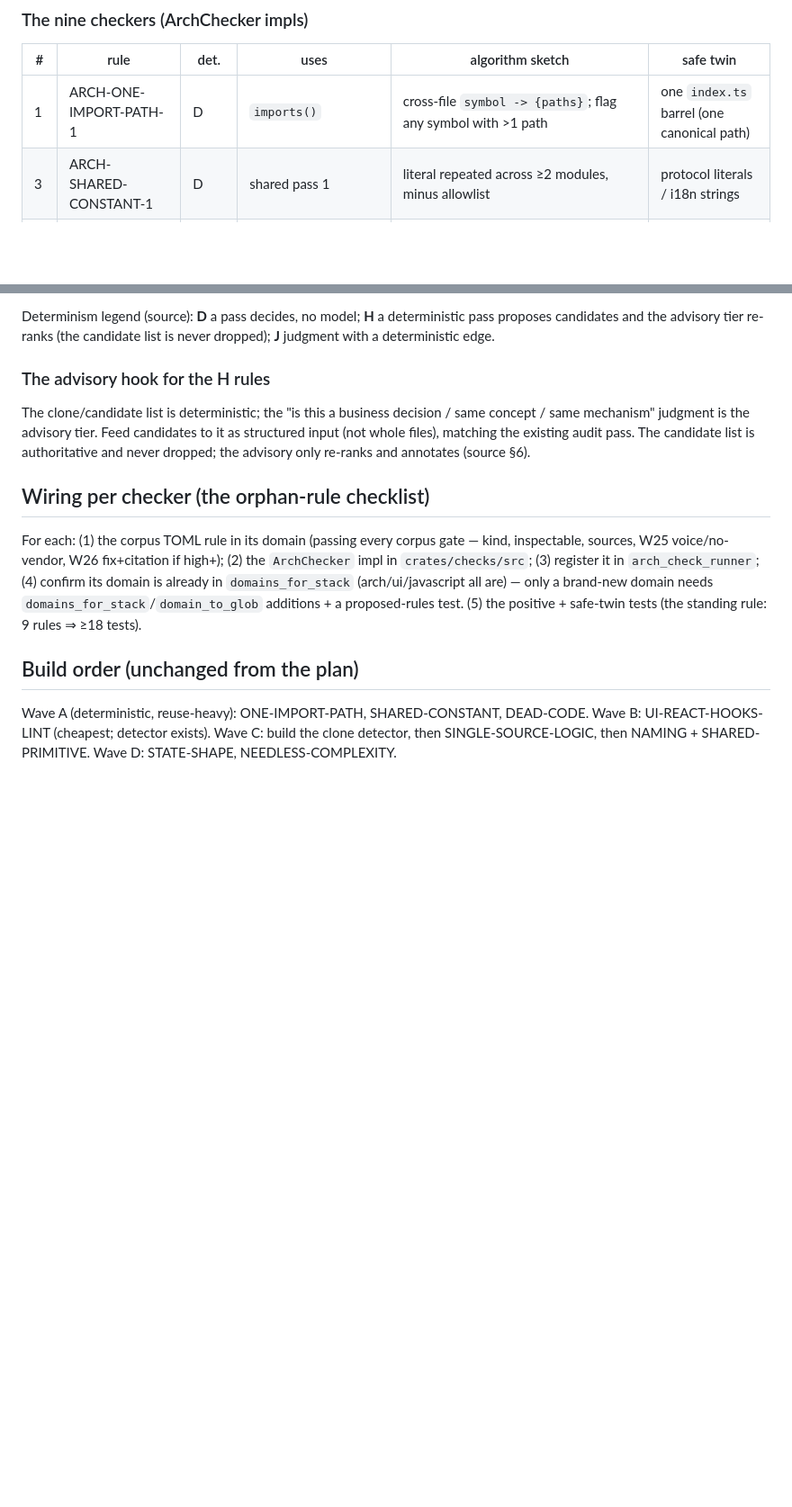
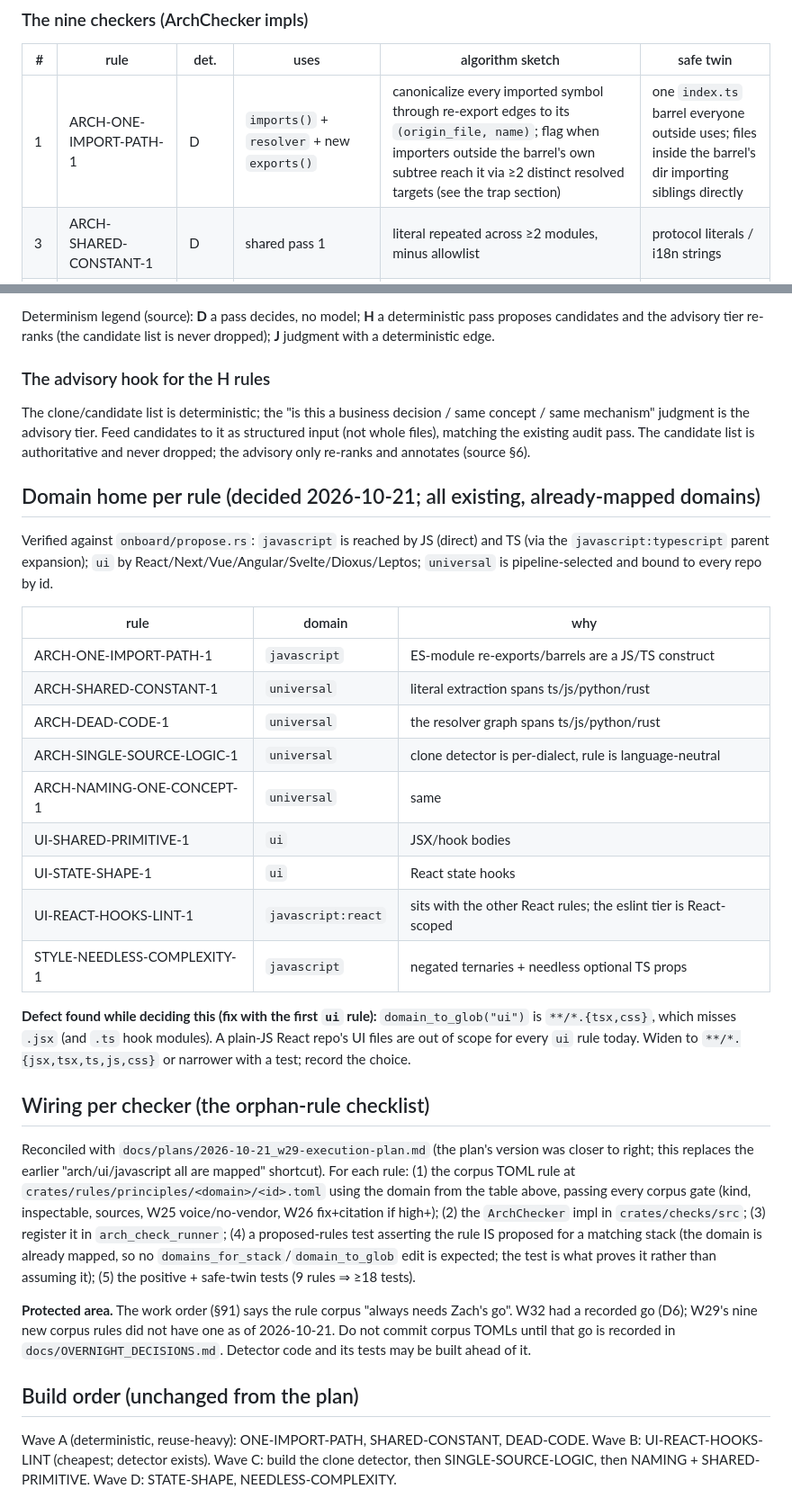
Before and after one commit to zernst3/camerata-orchestrator, a Markdown page: docs/design/2026-10-21_w29-detector-implementation.md, 2 parts joined by grey strips. Shown at 90% size. Drawn GitHub-style; blank space fills up the shorter version.

```diff
--- a/docs/design/2026-10-21_w29-detector-implementation.md
+++ b/docs/design/2026-10-21_w29-detector-implementation.md
@@ -57,7 +61,7 @@ substantial pass; rules 4/5/6 reuse it.
 
 | # | rule | det. | uses | algorithm sketch | safe twin |
 |---|------|------|------|------------------|-----------|
-| 1 | ARCH-ONE-IMPORT-PATH-1 | D | `imports()` | cross-file `symbol -> {paths}`; flag any symbol with >1 path | one `index.ts` barrel (one canonical path) |
+| 1 | ARCH-ONE-IMPORT-PATH-1 | D | `imports()` + `resolver` + new `exports()` | canonicalize every imported symbol through re-export edges to its `(origin_file, name)`; flag when importers outside the barrel's own subtree reach it via ≥2 distinct resolved targets (see the trap section) | one `index.ts` barrel everyone outside uses; files inside the barrel's dir importing siblings directly |
 | 3 | ARCH-SHARED-CONSTANT-1 | D | shared pass 1 | literal repeated across ≥2 modules, minus allowlist | protocol literals / i18n strings |
 | — | ARCH-DEAD-CODE-1 | D | `resolver` graph+reachability | exported symbols unreachable from any entry point | a public package's exported API (externally referenced) |
 | 2 | ARCH-SINGLE-SOURCE-LOGIC-1 | H | clone detector | clone families containing a decision (operator/literal/conditional); advisory judges "business decision?" + "copies agree?"; headline on disagreement | already-composed variants |
@@ -77,13 +81,44 @@ mechanism" judgment is the advisory tier. Feed candidates to it as structured in
 files), matching the existing audit pass. The candidate list is authoritative and never dropped;
 the advisory only re-ranks and annotates (source §6).
 
+## Domain home per rule (decided 2026-10-21; all existing, already-mapped domains)
+
+Verified against `onboard/propose.rs`: `javascript` is reached by JS (direct) and TS (via the
+`javascript:typescript` parent expansion); `ui` by React/Next/Vue/Angular/Svelte/Dioxus/Leptos;
+`universal` is pipeline-selected and bound to every repo by id.
+
+| rule | domain | why |
+|------|--------|-----|
+| ARCH-ONE-IMPORT-PATH-1 | `javascript` | ES-module re-exports/barrels are a JS/TS construct |
+| ARCH-SHARED-CONSTANT-1 | `universal` | literal extraction spans ts/js/python/rust |
+| ARCH-DEAD-CODE-1 | `universal` | the resolver graph spans ts/js/python/rust |
+| ARCH-SINGLE-SOURCE-LOGIC-1 | `universal` | clone detector is per-dialect, rule is language-neutral |
+| ARCH-NAMING-ONE-CONCEPT-1 | `universal` | same |
+| UI-SHARED-PRIMITIVE-1 | `ui` | JSX/hook bodies |
+| UI-STATE-SHAPE-1 | `ui` | React state hooks |
+| UI-REACT-HOOKS-LINT-1 | `javascript:react` | sits with the other React rules; the eslint tier is React-scoped |
+| STYLE-NEEDLESS-COMPLEXITY-1 | `javascript` | negated ternaries + needless optional TS props |
+
+**Defect found while deciding this (fix with the first `ui` rule):** `domain_to_glob("ui")` is
+`**/*.{tsx,css}`, which misses `.jsx` (and `.ts` hook modules). A plain-JS React repo's UI files
+are out of scope for every `ui` rule today. Widen to `**/*.{jsx,tsx,ts,js,css}` or narrower with a
+test; record the choice.
+
 ## Wiring per checker (the orphan-rule checklist)
-For each: (1) the corpus TOML rule in its domain (passing every corpus gate — kind, inspectable,
-sources, W25 voice/no-vendor, W26 fix+citation if high+); (2) the `ArchChecker` impl in
-`crates/checks/src`; (3) register it in `arch_check_runner`; (4) confirm its domain is already in
-`domains_for_stack` (arch/ui/javascript all are) — only a brand-new domain needs
-`domains_for_stack`/`domain_to_glob` additions + a proposed-rules test. (5) the positive +
-safe-twin tests (the standing rule: 9 rules ⇒ ≥18 tests).
+Reconciled with `docs/plans/2026-10-21_w29-execution-plan.md` (the plan's version was closer to
+right; this replaces the earlier "arch/ui/javascript all are mapped" shortcut). For each rule:
+(1) the corpus TOML rule at `crates/rules/principles/<domain>/<id>.toml` using the domain from the
+table above, passing every corpus gate (kind, inspectable, sources, W25 voice/no-vendor, W26
+fix+citation if high+); (2) the `ArchChecker` impl in `crates/checks/src`; (3) register it in
+`arch_check_runner`; (4) a proposed-rules test asserting the rule IS proposed for a matching stack
+(the domain is already mapped, so no `domains_for_stack`/`domain_to_glob` edit is expected; the
+test is what proves it rather than assuming it); (5) the positive + safe-twin tests (9 rules ⇒
+≥18 tests).
+
+**Protected area.** The work order (§91) says the rule corpus "always needs Zach's go". W32 had a
+recorded go (D6); W29's nine new corpus rules did not have one as of 2026-10-21. Do not commit
+corpus TOMLs until that go is recorded in `docs/OVERNIGHT_DECISIONS.md`. Detector code and its
+tests may be built ahead of it.
 
 ## Build order (unchanged from the plan)
 Wave A (deterministic, reuse-heavy): ONE-IMPORT-PATH, SHARED-CONSTANT, DEAD-CODE.
```
Also changed, not shown: other parts of docs/design/2026-10-21_w29-detector-implementation.md (+51 -13 lines), docs/plans/2026-10-21_w29-execution-plan.md (+6 -0 lines).
